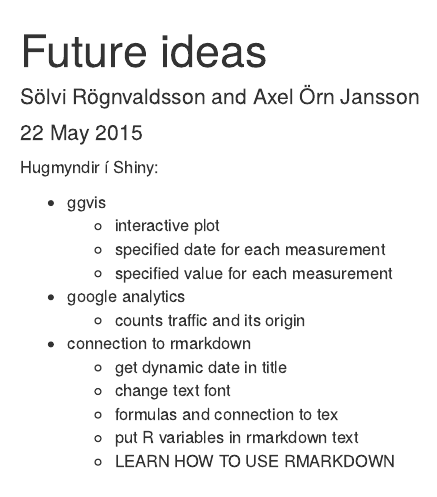
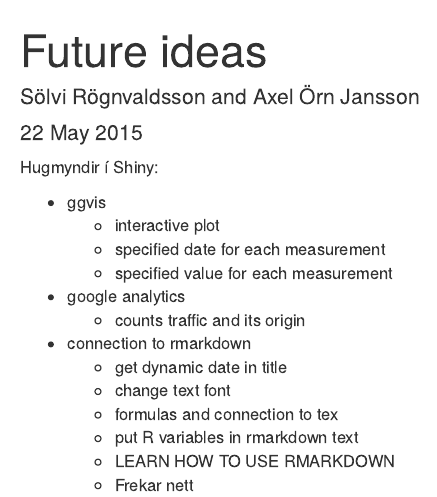
Before and after one commit to sor16/Ratingcurve, an R Markdown document (ideas.Rmd): the page in a window 1100 px wide, from its top. Rendered offline with R 4.5, knitr and Pandoc, with nearby package versions.

Commit message:
change text in github

````diff
--- a/ideas.Rmd
+++ b/ideas.Rmd
@@ -21,7 +21,7 @@
     + formulas and connection to tex
     + put R variables in rmarkdown text
     + LEARN HOW TO USE RMARKDOWN
-
+    + Frekar nett
 
 
 ```{r}
````
